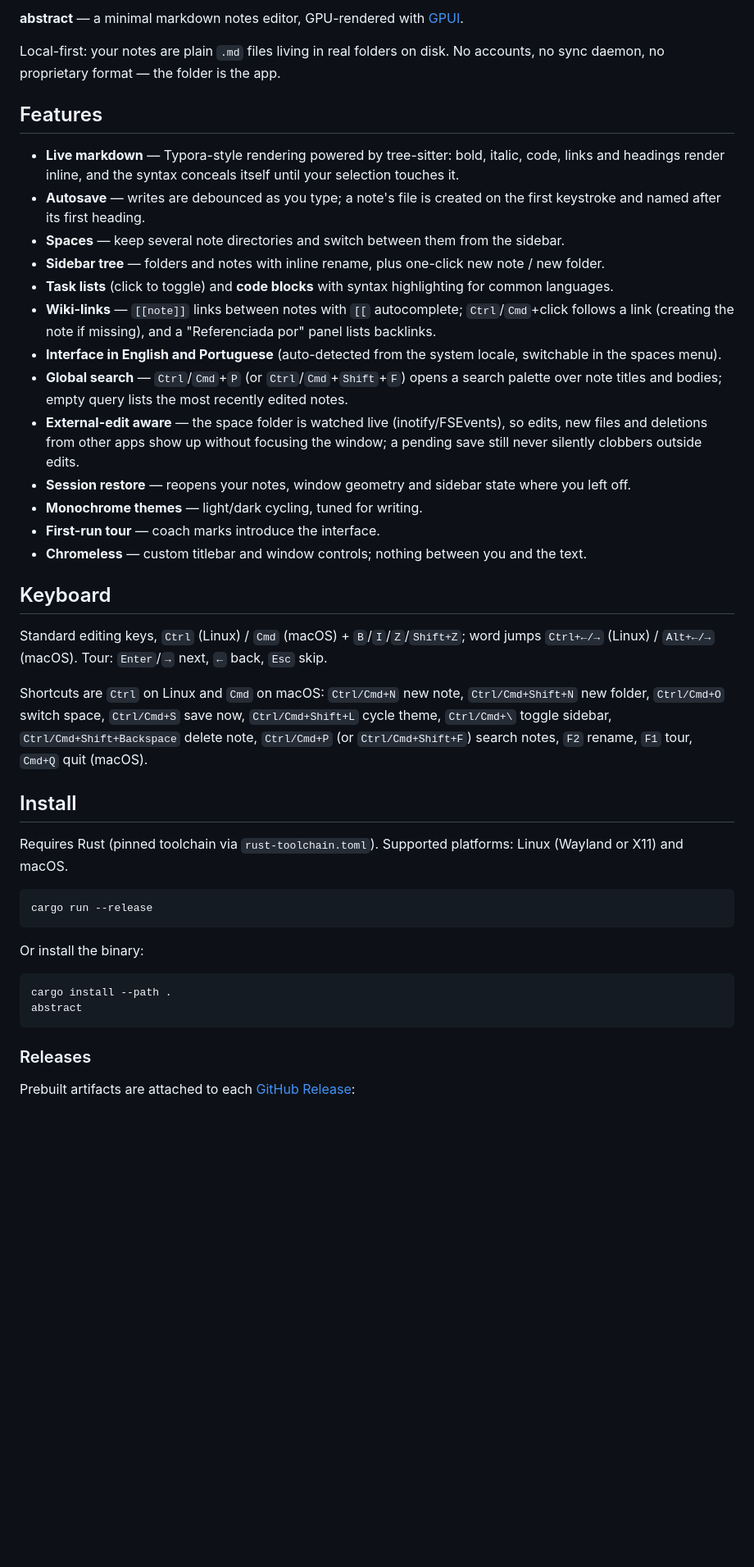
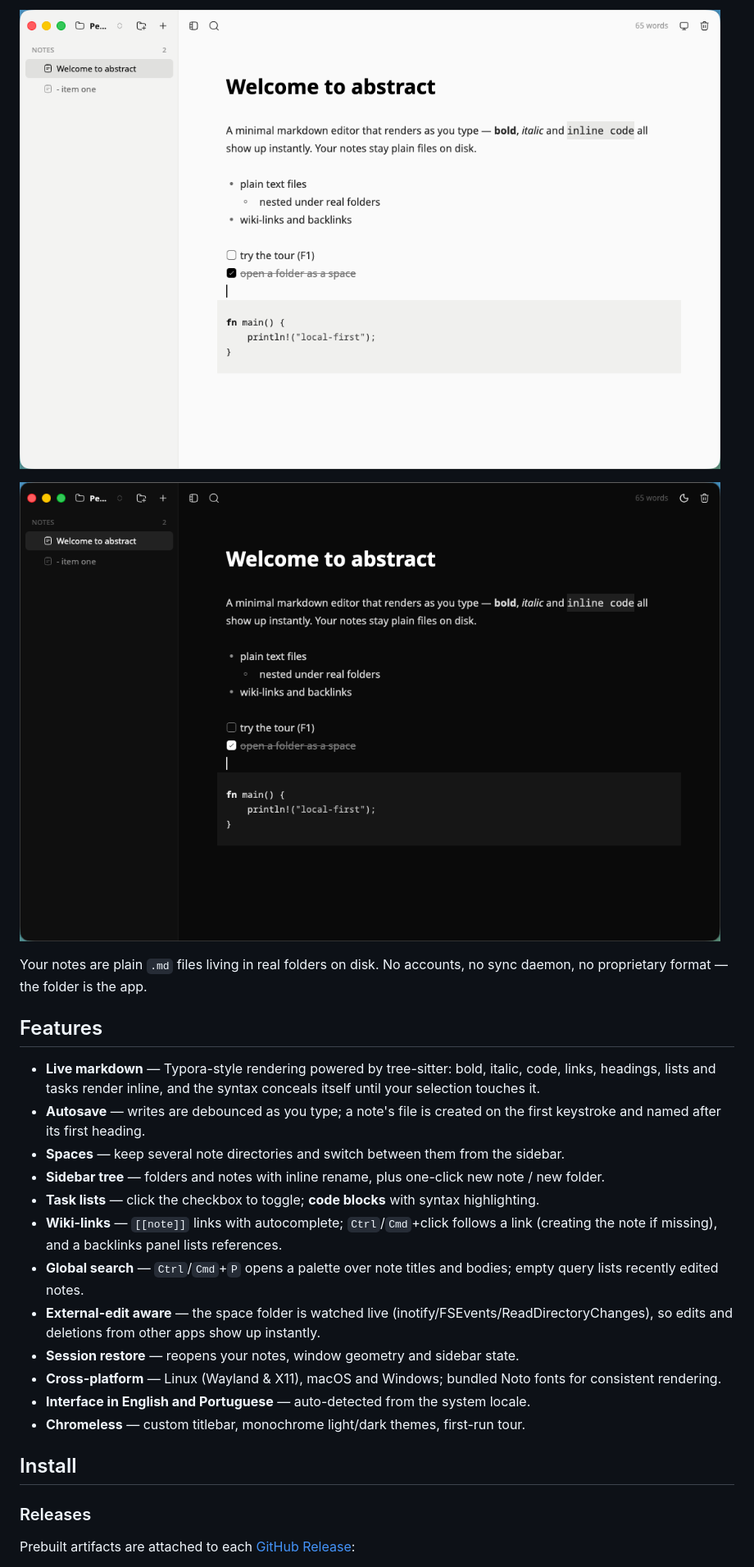
Before and after one commit to Leafole-Labs/Leadown, a Markdown page: README.md, the part around one of its changes. Shown at 82% size. Drawn GitHub-style; pictures changed too: docs/screenshot-dark.png (added), docs/screenshot-light.png (added); blank space fills up the shorter version.

Commit message:
Polish README with hero screenshots and install sections
Co-Authored-By: Devin AI <158243242+devin-ai-integration[bot]@users.noreply.github.com>

````diff
--- a/README.md
+++ b/README.md
@@ -4,44 +8,26 @@
 
-**abstract** — a minimal markdown notes editor, GPU-rendered with [GPUI](https://gpui.rs).
+![abstract, light theme](docs/screenshot-light.png)
 
-Local-first: your notes are plain `.md` files living in real folders on disk. No accounts, no sync daemon, no proprietary format — the folder is the app.
+![abstract, dark theme](docs/screenshot-dark.png)
+
+Your notes are plain `.md` files living in real folders on disk. No accounts, no sync daemon, no proprietary format — the folder is the app.
 
 ## Features
 
-- **Live markdown** — Typora-style rendering powered by tree-sitter: bold, italic, code, links and headings render inline, and the syntax conceals itself until your selection touches it.
+- **Live markdown** — Typora-style rendering powered by tree-sitter: bold, italic, code, links, headings, lists and tasks render inline, and the syntax conceals itself until your selection touches it.
 - **Autosave** — writes are debounced as you type; a note's file is created on the first keystroke and named after its first heading.
 - **Spaces** — keep several note directories and switch between them from the sidebar.
 - **Sidebar tree** — folders and notes with inline rename, plus one-click new note / new folder.
-- **Task lists** (click to toggle) and **code blocks** with syntax highlighting for common languages.
-- **Wiki-links** — `[[note]]` links between notes with `[[` autocomplete; `Ctrl`/`Cmd`+click follows a link (creating the note if missing), and a "Referenciada por" panel lists backlinks.
-- **Interface in English and Portuguese** (auto-detected from the system locale, switchable in the spaces menu).
-- **Global search** — `Ctrl`/`Cmd`+`P` (or `Ctrl`/`Cmd`+`Shift`+`F`) opens a search palette over note titles and bodies; empty query lists the most recently edited notes.
-- **External-edit aware** — the space folder is watched live (inotify/FSEvents), so edits, new files and deletions from other apps show up without focusing the window; a pending save still never silently clobbers outside edits.
-- **Session restore** — reopens your notes, window geometry and sidebar state where you left off.
-- **Monochrome themes** — light/dark cycling, tuned for writing.
-- **First-run tour** — coach marks introduce the interface.
-- **Chromeless** — custom titlebar and window controls; nothing between you and the text.
-
-## Keyboard
-
-Standard editing keys, `Ctrl` (Linux) / `Cmd` (macOS) + `B`/`I`/`Z`/`Shift+Z`; word jumps `Ctrl+←/→` (Linux) / `Alt+←/→` (macOS). Tour: `Enter`/`→` next, `←` back, `Esc` skip.
-
-Shortcuts are `Ctrl` on Linux and `Cmd` on macOS: `Ctrl/Cmd+N` new note, `Ctrl/Cmd+Shift+N` new folder, `Ctrl/Cmd+O` switch space, `Ctrl/Cmd+S` save now, `Ctrl/Cmd+Shift+L` cycle theme, `Ctrl/Cmd+\` toggle sidebar, `Ctrl/Cmd+Shift+Backspace` delete note, `Ctrl/Cmd+P` (or `Ctrl/Cmd+Shift+F`) search notes, `F2` rename, `F1` tour, `Cmd+Q` quit (macOS).
+- **Task lists** — click the checkbox to toggle; **code blocks** with syntax highlighting.
+- **Wiki-links** — `[[note]]` links with autocomplete; `Ctrl`/`Cmd`+click follows a link (creating the note if missing), and a backlinks panel lists references.
+- **Global search** — `Ctrl`/`Cmd`+`P` opens a palette over note titles and bodies; empty query lists recently edited notes.
+- **External-edit aware** — the space folder is watched live (inotify/FSEvents/ReadDirectoryChanges), so edits and deletions from other apps show up instantly.
+- **Session restore** — reopens your notes, window geometry and sidebar state.
+- **Cross-platform** — Linux (Wayland & X11), macOS and Windows; bundled Noto fonts for consistent rendering.
+- **Interface in English and Portuguese** — auto-detected from the system locale.
+- **Chromeless** — custom titlebar, monochrome light/dark themes, first-run tour.
 
 ## Install
-
-Requires Rust (pinned toolchain via `rust-toolchain.toml`). Supported platforms: Linux (Wayland or X11) and macOS.
-
-```bash
-cargo run --release
-```
-
-Or install the binary:
-
-```bash
-cargo install --path .
-abstract
-```
 
 ### Releases
 
````
Also changed, not shown: other parts of README.md (+60 -10 lines).
